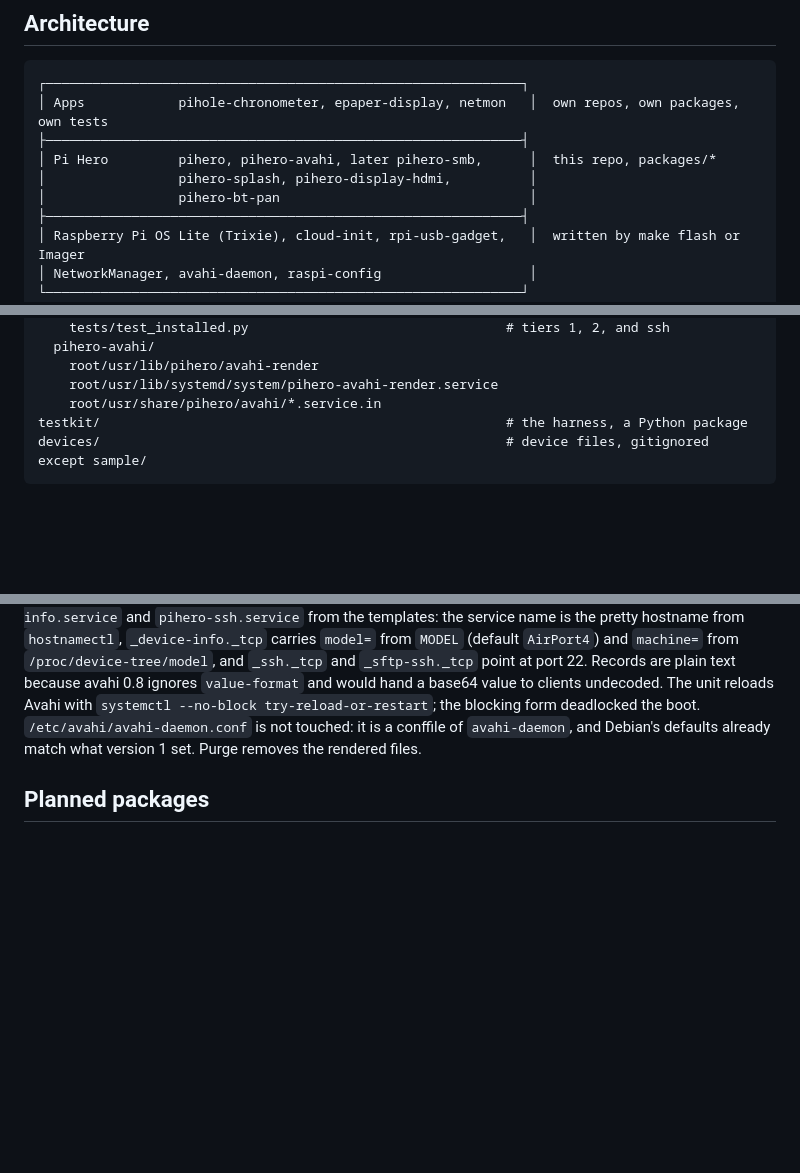
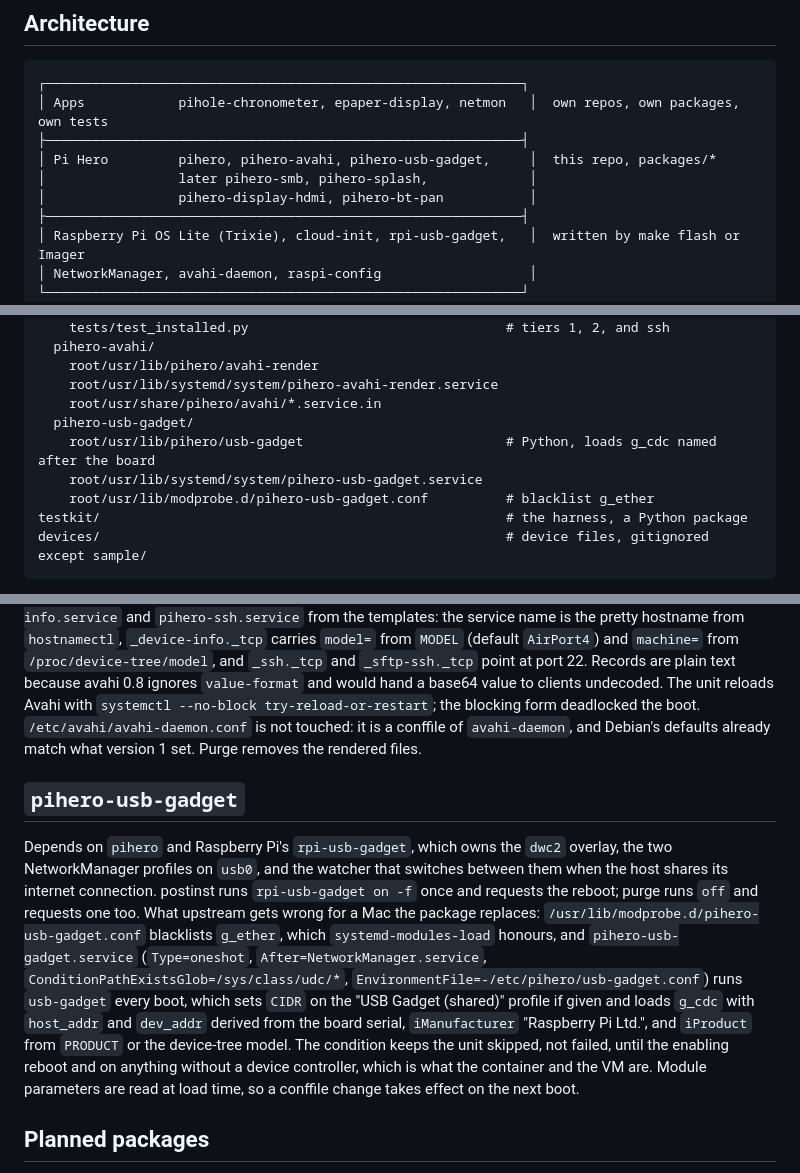
Before and after one commit to bkahlert/pihero, a Markdown page: docs/design.md, 3 parts joined by grey strips. GitHub-like rendering; blank space fills up the shorter version.

Commit message:
docs: describe pihero-usb-gadget
Co-Authored-By: Claude Fable 5.1 <noreply@anthropic.com>

````diff
--- a/docs/design.md
+++ b/docs/design.md
@@ -42,9 +42,9 @@ platform quirks the device files work around, [devices/README.md](../devices/REA
 ┌─────────────────────────────────────────────────────────────┐
 │ Apps            pihole-chronometer, epaper-display, netmon   │  own repos, own packages, own tests
 ├─────────────────────────────────────────────────────────────┤
-│ Pi Hero         pihero, pihero-avahi, later pihero-smb,      │  this repo, packages/*
-│                 pihero-splash, pihero-display-hdmi,          │
-│                 pihero-bt-pan                                │
+│ Pi Hero         pihero, pihero-avahi, pihero-usb-gadget,     │  this repo, packages/*
+│                 later pihero-smb, pihero-splash,             │
+│                 pihero-display-hdmi, pihero-bt-pan           │
 ├─────────────────────────────────────────────────────────────┤
 │ Raspberry Pi OS Lite (Trixie), cloud-init, rpi-usb-gadget,   │  written by make flash or Imager
 │ NetworkManager, avahi-daemon, raspi-config                   │
@@ -78,6 +78,10 @@ packages/
     root/usr/lib/pihero/avahi-render
     root/usr/lib/systemd/system/pihero-avahi-render.service
     root/usr/share/pihero/avahi/*.service.in
+  pihero-usb-gadget/
+    root/usr/lib/pihero/usb-gadget                          # Python, loads g_cdc named after the board
+    root/usr/lib/systemd/system/pihero-usb-gadget.service
+    root/usr/lib/modprobe.d/pihero-usb-gadget.conf          # blacklist g_ether
 testkit/                                                    # the harness, a Python package
 devices/                                                    # device files, gitignored except sample/
 ```
@@ -123,6 +127,20 @@ ignores `value-format` and would hand a base64 value to clients undecoded. The u
 touched: it is a conffile of `avahi-daemon`, and Debian's defaults already match what version 1 set. Purge removes the rendered
 files.
 
+## `pihero-usb-gadget`
+
+Depends on `pihero` and Raspberry Pi's `rpi-usb-gadget`, which owns the `dwc2` overlay, the two NetworkManager profiles on
+`usb0`, and the watcher that switches between them when the host shares its internet connection. postinst runs
+`rpi-usb-gadget on -f` once and requests the reboot; purge runs `off` and requests one too. What upstream gets wrong for a
+Mac the package replaces: `/usr/lib/modprobe.d/pihero-usb-gadget.conf` blacklists `g_ether`, which `systemd-modules-load`
+honours, and `pihero-usb-gadget.service` (`Type=oneshot`, `After=NetworkManager.service`,
+`ConditionPathExistsGlob=/sys/class/udc/*`, `EnvironmentFile=-/etc/pihero/usb-gadget.conf`) runs `usb-gadget` every boot,
+which sets `CIDR` on the "USB Gadget (shared)" profile if given and loads `g_cdc` with `host_addr` and `dev_addr` derived
+from the board serial, `iManufacturer` "Raspberry Pi Ltd.", and `iProduct` from `PRODUCT` or the device-tree model. The
+condition keeps the unit skipped, not failed, until the enabling reboot and on anything without a device controller, which
+is what the container and the VM are. Module parameters are read at load time, so a conffile change takes effect on the
+next boot.
+
 ## Planned packages
 
 Each follows the same pattern: files under `root/`, a render unit ordered before its consumer where a value must end up in a
````
Also changed, not shown: other parts of docs/design.md (+3 -5 lines), docs/raspberry-pi-os.md (+9 -7 lines).
